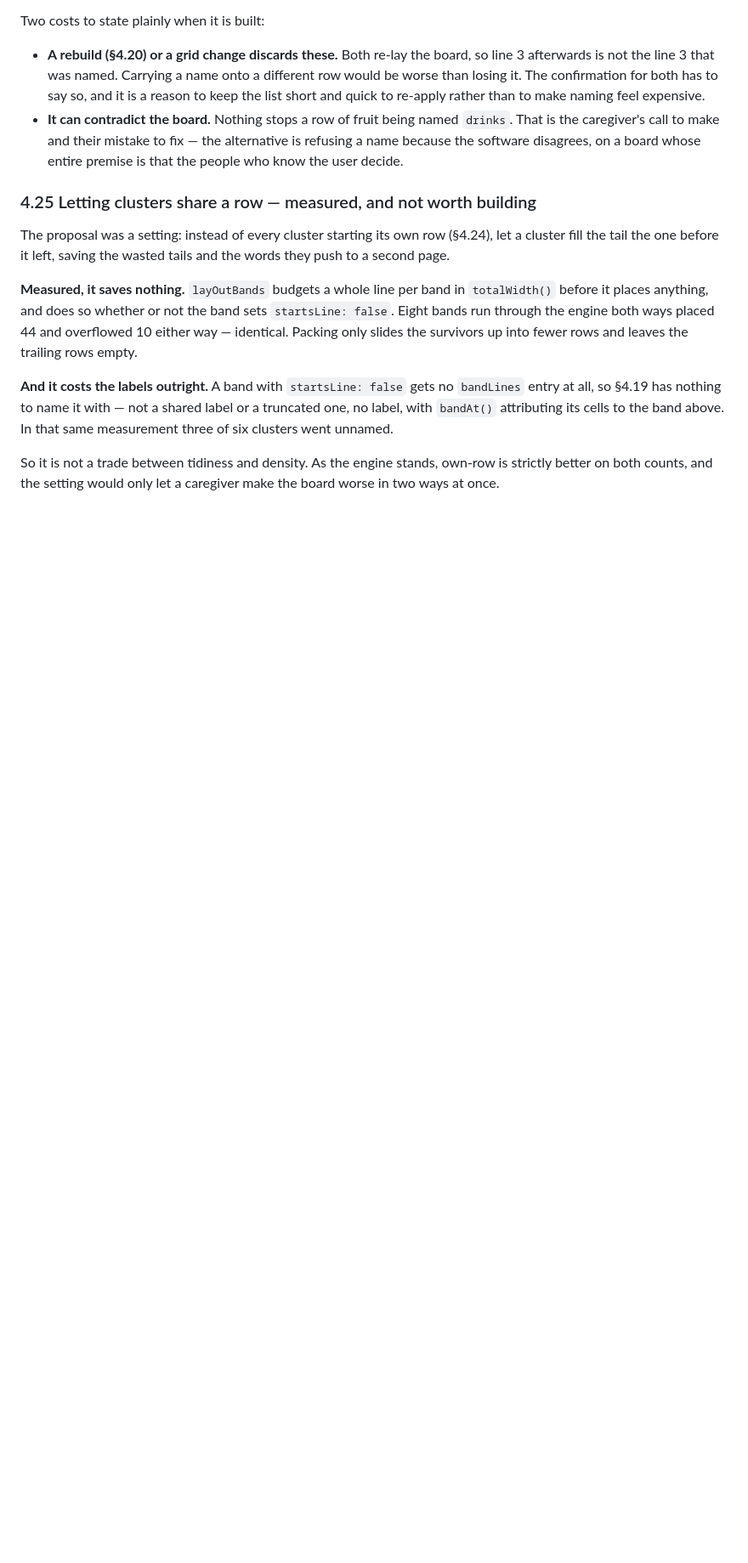
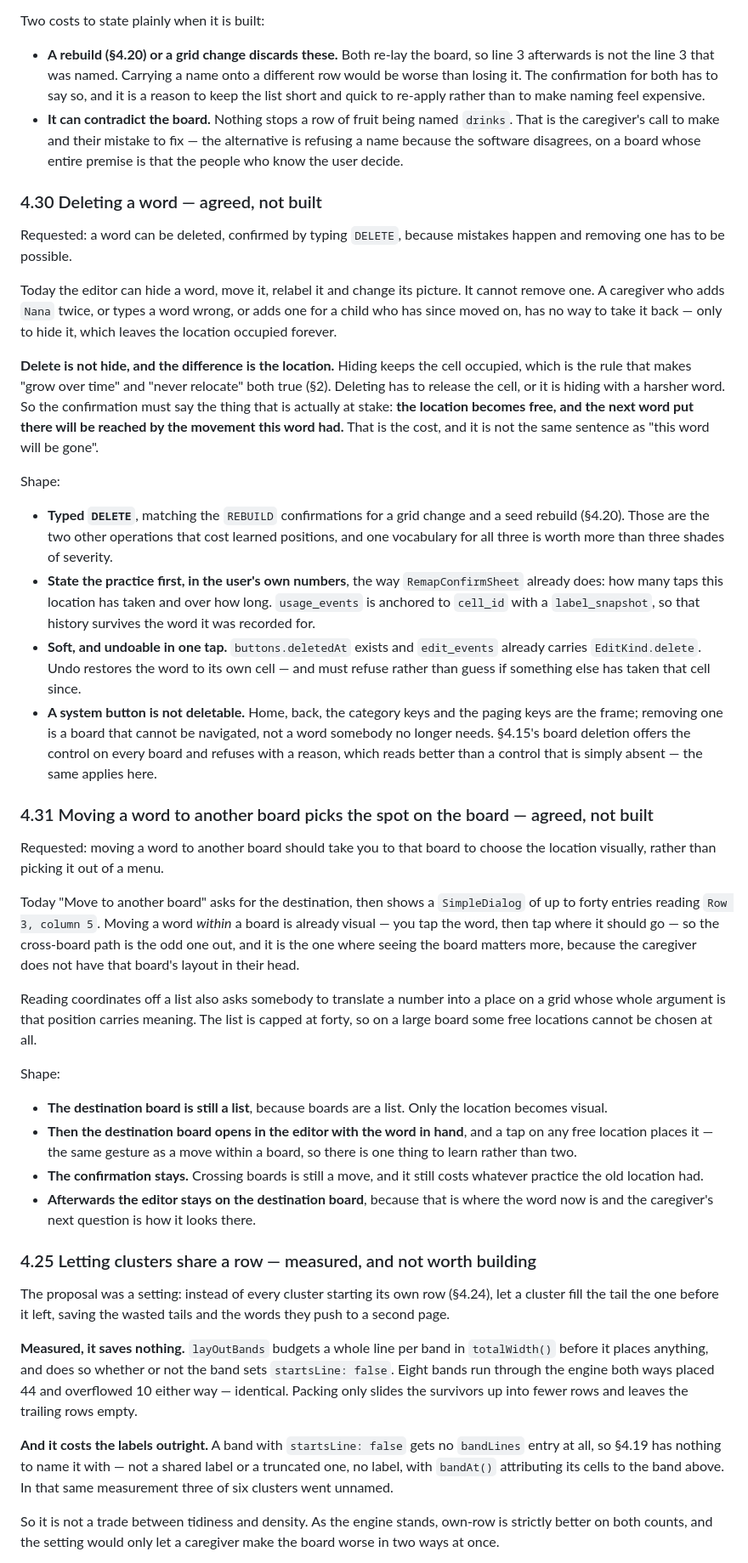
Before and after one commit to sheyaln/wordbridge-flutter, a Markdown page: REQUIREMENTS.md, the part around the change. Shown at 85% size. Drawn GitHub-style; blank space fills up the shorter version.

Commit message:
Logged deleting a word and picking a move destination on the board

```diff
--- a/REQUIREMENTS.md
+++ b/REQUIREMENTS.md
@@ -1136,6 +1136,74 @@ Two costs to state plainly when it is built:
   alternative is refusing a name because the software disagrees, on a board
   whose entire premise is that the people who know the user decide.
 
+### 4.30 Deleting a word — agreed, not built
+
+Requested: a word can be deleted, confirmed by typing `DELETE`, because
+mistakes happen and removing one has to be possible.
+
+Today the editor can hide a word, move it, relabel it and change its picture.
+It cannot remove one. A caregiver who adds `Nana` twice, or types a word wrong,
+or adds one for a child who has since moved on, has no way to take it back —
+only to hide it, which leaves the location occupied forever.
+
+**Delete is not hide, and the difference is the location.** Hiding keeps the
+cell occupied, which is the rule that makes "grow over time" and "never
+relocate" both true (§2). Deleting has to release the cell, or it is hiding
+with a harsher word. So the confirmation must say the thing that is actually at
+stake: **the location becomes free, and the next word put there will be reached
+by the movement this word had.** That is the cost, and it is not the same
+sentence as "this word will be gone".
+
+Shape:
+
+- **Typed `DELETE`**, matching the `REBUILD` confirmations for a grid change
+  and a seed rebuild (§4.20). Those are the two other operations that cost
+  learned positions, and one vocabulary for all three is worth more than three
+  shades of severity.
+- **State the practice first, in the user's own numbers**, the way
+  `RemapConfirmSheet` already does: how many taps this location has taken and
+  over how long. `usage_events` is anchored to `cell_id` with a
+  `label_snapshot`, so that history survives the word it was recorded for.
+- **Soft, and undoable in one tap.** `buttons.deletedAt` exists and
+  `edit_events` already carries `EditKind.delete`. Undo restores the word to
+  its own cell — and must refuse rather than guess if something else has taken
+  that cell since.
+- **A system button is not deletable.** Home, back, the category keys and the
+  paging keys are the frame; removing one is a board that cannot be navigated,
+  not a word somebody no longer needs. §4.15's board deletion offers the
+  control on every board and refuses with a reason, which reads better than a
+  control that is simply absent — the same applies here.
+
+### 4.31 Moving a word to another board picks the spot on the board — agreed, not built
+
+Requested: moving a word to another board should take you to that board to
+choose the location visually, rather than picking it out of a menu.
+
+Today "Move to another board" asks for the destination, then shows a
+`SimpleDialog` of up to forty entries reading `Row 3, column 5`. Moving a word
+*within* a board is already visual — you tap the word, then tap where it should
+go — so the cross-board path is the odd one out, and it is the one where seeing
+the board matters more, because the caregiver does not have that board's layout
+in their head.
+
+Reading coordinates off a list also asks somebody to translate a number into a
+place on a grid whose whole argument is that position carries meaning. The list
+is capped at forty, so on a large board some free locations cannot be chosen at
+all.
+
+Shape:
+
+- **The destination board is still a list**, because boards are a list. Only
+  the location becomes visual.
+- **Then the destination board opens in the editor with the word in hand**, and
+  a tap on any free location places it — the same gesture as a move within a
+  board, so there is one thing to learn rather than two.
+- **The confirmation stays.** Crossing boards is still a move, and it still
+  costs whatever practice the old location had.
+- **Afterwards the editor stays on the destination board**, because that is
+  where the word now is and the caregiver's next question is how it looks
+  there.
+
 ### 4.25 Letting clusters share a row — measured, and not worth building
 
 The proposal was a setting: instead of every cluster starting its own row
```
